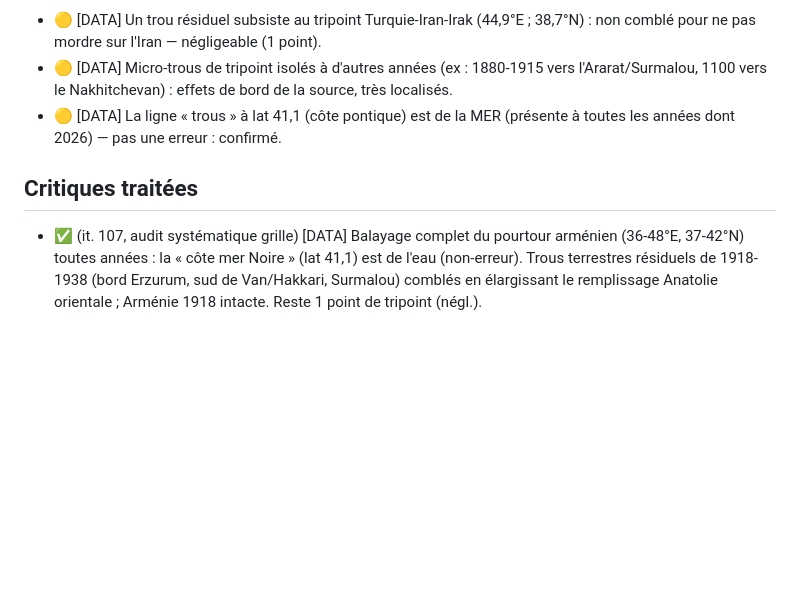
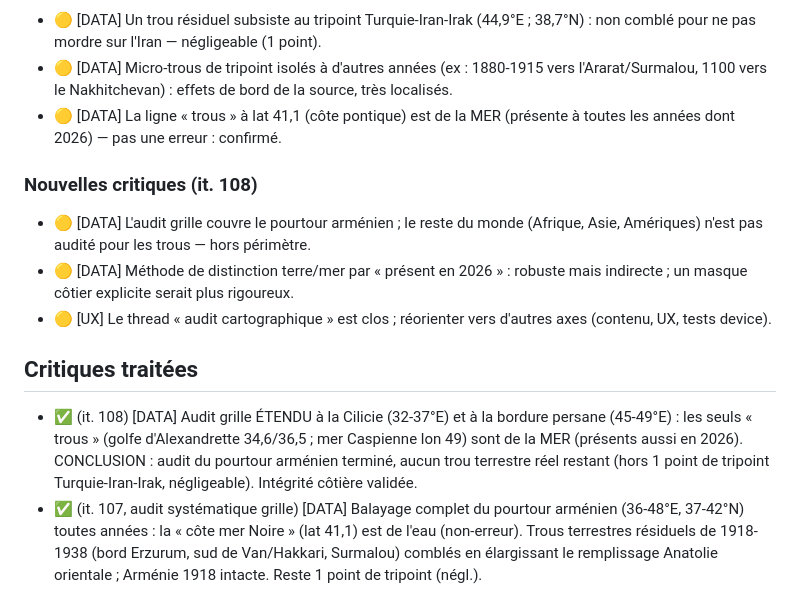
Before and after one commit to amsolutions-pro/globe-armenie, a Markdown page: CRITIQUES.md, the part around the change. Drawn GitHub-style; blank space fills up the shorter version.

Commit message:
Itération 108 : audit Cilicie + bordure persane — trous = mer (non-erreurs) ; audit cartographique clos
Co-Authored-By: Claude Fable 5 <noreply@anthropic.com>
Claude-Session: https://claude.ai/code/session_01JBeihsRUfvLNUM6CBfbxq1

```diff
--- a/CRITIQUES.md
+++ b/CRITIQUES.md
@@ -547,7 +547,20 @@ Importance : 🔴 majeure · 🟠 notable · 🟡 mineure.
 - 🟡 [DATA] La ligne « trous » à lat 41,1 (côte pontique) est de la MER (présente
   à toutes les années dont 2026) — pas une erreur : confirmé.
 
+### Nouvelles critiques (it. 108)
+- 🟡 [DATA] L'audit grille couvre le pourtour arménien ; le reste du monde
+  (Afrique, Asie, Amériques) n'est pas audité pour les trous — hors périmètre.
+- 🟡 [DATA] Méthode de distinction terre/mer par « présent en 2026 » : robuste
+  mais indirecte ; un masque côtier explicite serait plus rigoureux.
+- 🟡 [UX] Le thread « audit cartographique » est clos ; réorienter vers d'autres
+  axes (contenu, UX, tests device).
+
 ## Critiques traitées
+- ✅ (it. 108) [DATA] Audit grille ÉTENDU à la Cilicie (32-37°E) et à la bordure
+  persane (45-49°E) : les seuls « trous » (golfe d'Alexandrette 34,6/36,5 ;
+  mer Caspienne lon 49) sont de la MER (présents aussi en 2026). CONCLUSION :
+  audit du pourtour arménien terminé, aucun trou terrestre réel restant (hors
+  1 point de tripoint Turquie-Iran-Irak, négligeable). Intégrité côtière validée.
 - ✅ (it. 107, audit systématique grille) [DATA] Balayage complet du pourtour
   arménien (36-48°E, 37-42°N) toutes années : la « côte mer Noire » (lat 41,1)
   est de l'eau (non-erreur). Trous terrestres résiduels de 1918-1938 (bord
```
